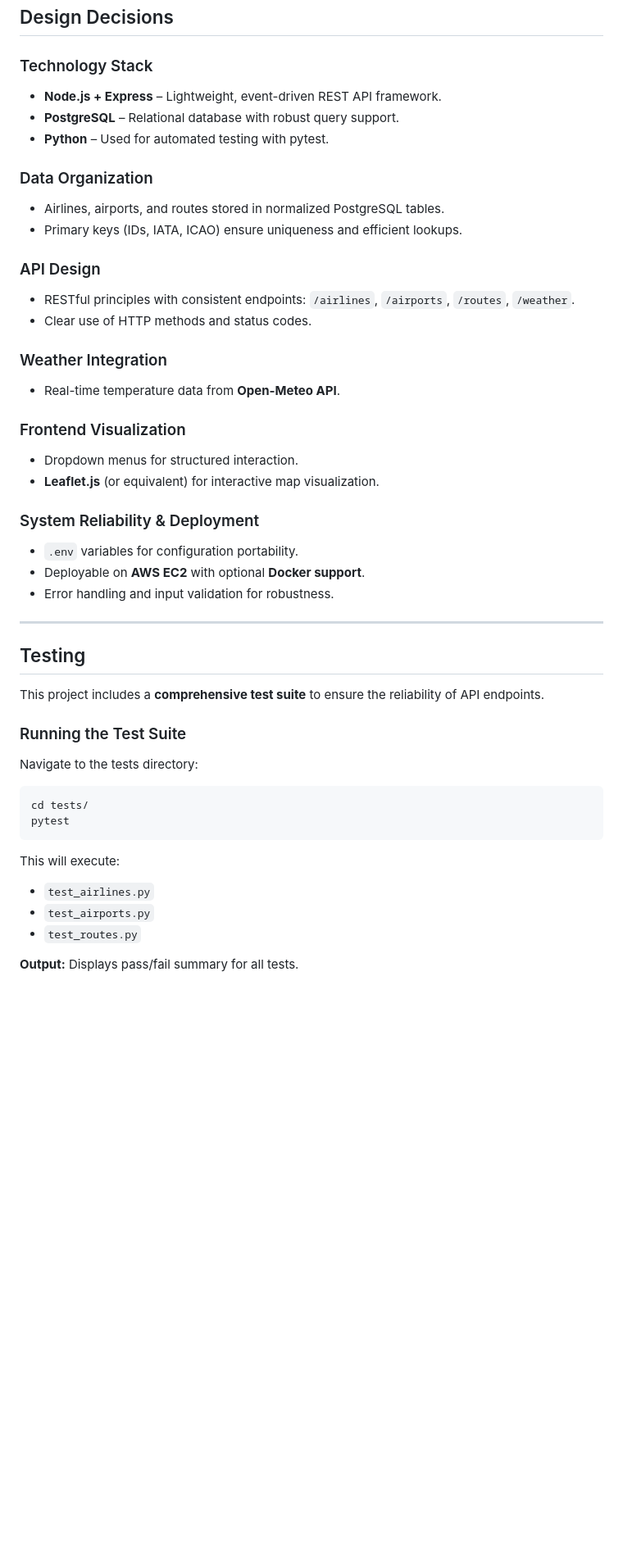
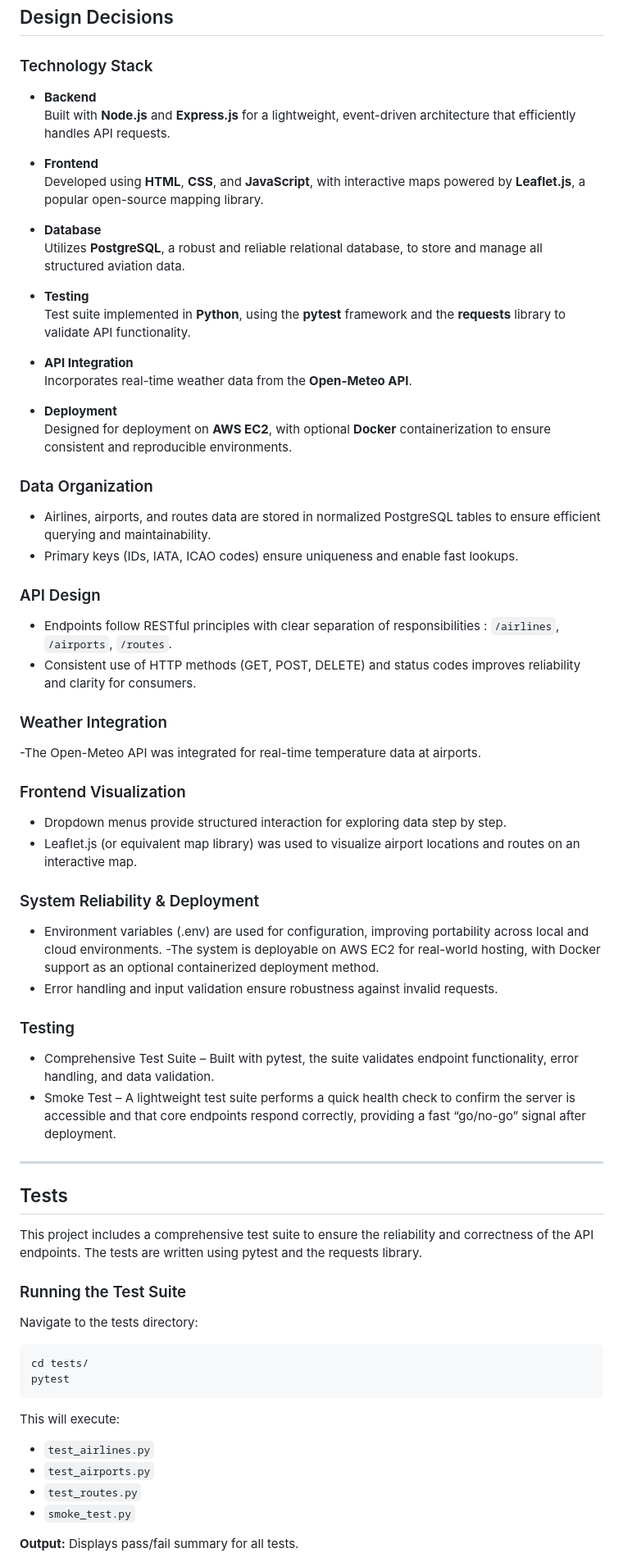
Before and after one commit to koushikachappidi-3/flight-explorer, a Markdown page: README (3).md, the part around the change printed below. Shown: that part at 82% size. GitHub-like rendering; blank space fills up the shorter version.

Commit message:
README .md

```diff
--- a/README (3).md
+++ b/README (3).md
@@ -117,35 +175,54 @@ Examples include:
 ## Design Decisions
 
 ### Technology Stack
-- **Node.js + Express** – Lightweight, event-driven REST API framework.
-- **PostgreSQL** – Relational database with robust query support.
-- **Python** – Used for automated testing with pytest.
+- **Backend**
+  Built with **Node.js** and **Express.js** for a lightweight, event-driven architecture that efficiently handles API requests.
+
+- **Frontend**
+  Developed using **HTML**, **CSS**, and **JavaScript**, with interactive maps powered by **Leaflet.js**, a popular open-source mapping library.
+
+- **Database**
+  Utilizes **PostgreSQL**, a robust and reliable relational database, to store and manage all structured aviation data.
+
+- **Testing**
+  Test suite implemented in **Python**, using the **pytest** framework and the **requests** library to validate API functionality.
+
+- **API Integration**
+  Incorporates real-time weather data from the **Open-Meteo API**.
+
+- **Deployment**
+  Designed for deployment on **AWS EC2**, with optional **Docker** containerization to ensure consistent and reproducible environments.
 
 ### Data Organization
-- Airlines, airports, and routes stored in normalized PostgreSQL tables.
-- Primary keys (IDs, IATA, ICAO) ensure uniqueness and efficient lookups.
+- Airlines, airports, and routes data are stored in normalized PostgreSQL tables to ensure efficient querying and maintainability.
+- Primary keys (IDs, IATA, ICAO codes) ensure uniqueness and enable fast lookups.
 
 ### API Design
-- RESTful principles with consistent endpoints: `/airlines`, `/airports`, `/routes`, `/weather`.
-- Clear use of HTTP methods and status codes.
+- Endpoints follow RESTful principles with clear separation of responsibilities
+: `/airlines`, `/airports`, `/routes`.
+- Consistent use of HTTP methods (GET, POST, DELETE) and status codes improves reliability and clarity for consumers.
 
 ### Weather Integration
-- Real-time temperature data from **Open-Meteo API**.
+-The Open-Meteo API was integrated for real-time temperature data at airports.
+
 
 ### Frontend Visualization
-- Dropdown menus for structured interaction.
-- **Leaflet.js** (or equivalent) for interactive map visualization.
+- Dropdown menus provide structured interaction for exploring data step by step.
+- Leaflet.js (or equivalent map library) was used to visualize airport locations and routes on an interactive map.
+
 
 ### System Reliability & Deployment
-- `.env` variables for configuration portability.
-- Deployable on **AWS EC2** with optional **Docker support**.
-- Error handling and input validation for robustness.
+- Environment variables (.env) are used for configuration, improving portability across local and cloud environments.
+-The system is deployable on AWS EC2 for real-world hosting, with Docker support as an optional containerized deployment method.
+- Error handling and input validation ensure robustness against invalid requests.
+### Testing
+- Comprehensive Test Suite – Built with pytest, the suite validates endpoint functionality, error handling, and data validation.
+- Smoke Test – A lightweight test suite performs a quick health check to confirm the server is accessible and that core endpoints respond correctly, providing a fast “go/no-go” signal after deployment.
 
 ---
 
-## Testing
-
-This project includes a **comprehensive test suite** to ensure the reliability of API endpoints.
+## Tests
+This project includes a comprehensive test suite to ensure the reliability and correctness of the API endpoints. The tests are written using pytest and the requests library.
 
 ### Running the Test Suite
 Navigate to the tests directory:
@@ -157,6 +234,7 @@ This will execute:
 - `test_airlines.py`
 - `test_airports.py`
 - `test_routes.py`
+- `smoke_test.py`
 
 **Output:** Displays pass/fail summary for all tests.
 
```
Also changed, not shown: other parts of README (3).md (+76 -18 lines).
